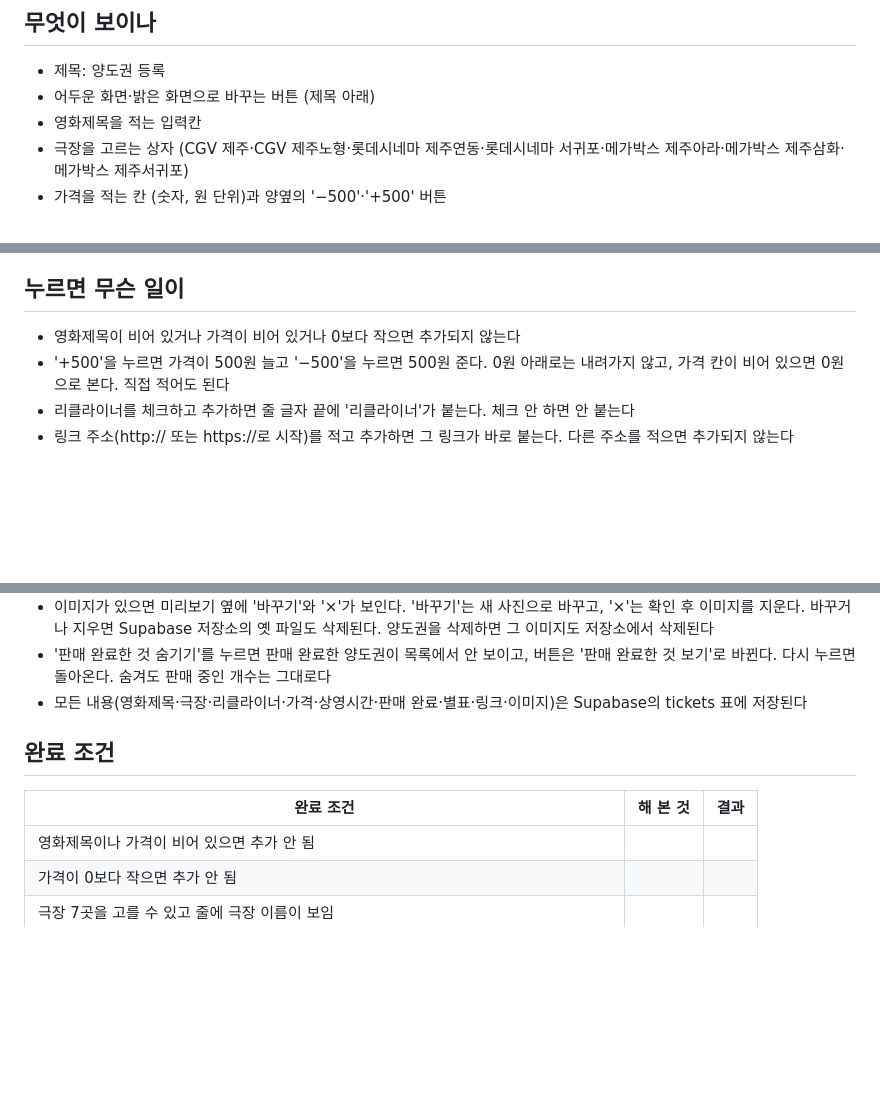
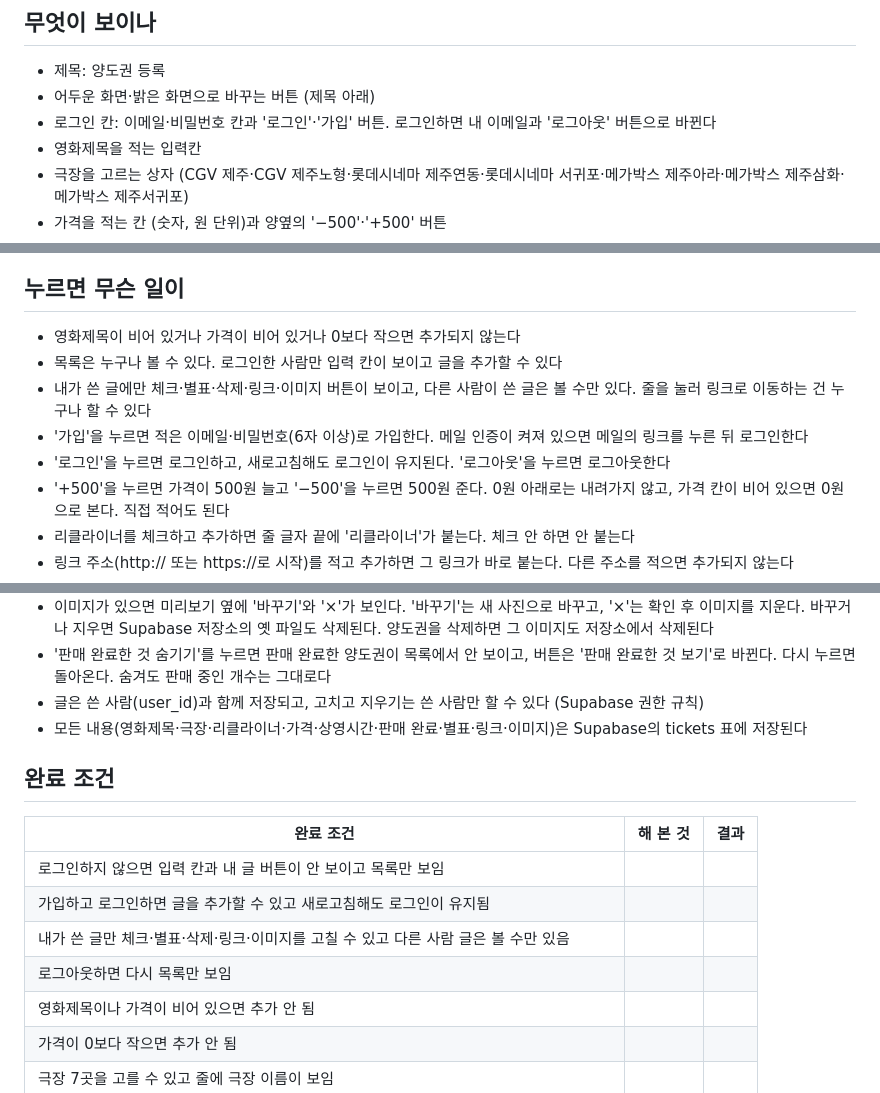
Before and after one commit to sy970217-commits/Young-Song, a Markdown page: 명세.md, 3 parts joined by grey strips. GitHub-like rendering; blank space fills up the shorter version.

Commit message:
명세.md에 로그인한 사용자만 글을 추가·수정·삭제하는 내용 더하기
Co-Authored-By: Claude Sonnet 5.5 <noreply@anthropic.com>
Claude-Session: https://claude.ai/code/session_01RbA1RX23gckh1gQG9miyPM

```diff
--- a/명세.md
+++ b/명세.md
@@ -6,6 +6,7 @@
 
 - 제목: 양도권 등록
 - 어두운 화면·밝은 화면으로 바꾸는 버튼 (제목 아래)
+- 로그인 칸: 이메일·비밀번호 칸과 '로그인'·'가입' 버튼. 로그인하면 내 이메일과 '로그아웃' 버튼으로 바뀐다
 - 영화제목을 적는 입력칸
 - 극장을 고르는 상자 (CGV 제주·CGV 제주노형·롯데시네마 제주연동·롯데시네마 서귀포·메가박스 제주아라·메가박스 제주삼화·메가박스 제주서귀포)
 - 가격을 적는 칸 (숫자, 원 단위)과 양옆의 '−500'·'+500' 버튼
@@ -26,6 +27,10 @@
 ## 누르면 무슨 일이
 
 - 영화제목이 비어 있거나 가격이 비어 있거나 0보다 작으면 추가되지 않는다
+- 목록은 누구나 볼 수 있다. 로그인한 사람만 입력 칸이 보이고 글을 추가할 수 있다
+- 내가 쓴 글에만 체크·별표·삭제·링크·이미지 버튼이 보이고, 다른 사람이 쓴 글은 볼 수만 있다. 줄을 눌러 링크로 이동하는 건 누구나 할 수 있다
+- '가입'을 누르면 적은 이메일·비밀번호(6자 이상)로 가입한다. 메일 인증이 켜져 있으면 메일의 링크를 누른 뒤 로그인한다
+- '로그인'을 누르면 로그인하고, 새로고침해도 로그인이 유지된다. '로그아웃'을 누르면 로그아웃한다
 - '+500'을 누르면 가격이 500원 늘고 '−500'을 누르면 500원 준다. 0원 아래로는 내려가지 않고, 가격 칸이 비어 있으면 0원으로 본다. 직접 적어도 된다
 - 리클라이너를 체크하고 추가하면 줄 글자 끝에 '리클라이너'가 붙는다. 체크 안 하면 안 붙는다
 - 링크 주소(http:// 또는 https://로 시작)를 적고 추가하면 그 링크가 바로 붙는다. 다른 주소를 적으면 추가되지 않는다
@@ -41,12 +46,17 @@
 - 링크가 있으면 옆에 '수정'과 '×'가 보인다. '수정'은 새 주소로 바꾸고, '×'는 확인 후 링크를 지운다
 - 이미지가 있으면 미리보기 옆에 '바꾸기'와 '×'가 보인다. '바꾸기'는 새 사진으로 바꾸고, '×'는 확인 후 이미지를 지운다. 바꾸거나 지우면 Supabase 저장소의 옛 파일도 삭제된다. 양도권을 삭제하면 그 이미지도 저장소에서 삭제된다
 - '판매 완료한 것 숨기기'를 누르면 판매 완료한 양도권이 목록에서 안 보이고, 버튼은 '판매 완료한 것 보기'로 바뀐다. 다시 누르면 돌아온다. 숨겨도 판매 중인 개수는 그대로다
+- 글은 쓴 사람(user_id)과 함께 저장되고, 고치고 지우기는 쓴 사람만 할 수 있다 (Supabase 권한 규칙)
 - 모든 내용(영화제목·극장·리클라이너·가격·상영시간·판매 완료·별표·링크·이미지)은 Supabase의 tickets 표에 저장된다
 
 ## 완료 조건
 
 | 완료 조건 | 해 본 것 | 결과 |
 | --- | --- | --- |
+| 로그인하지 않으면 입력 칸과 내 글 버튼이 안 보이고 목록만 보임 | | |
+| 가입하고 로그인하면 글을 추가할 수 있고 새로고침해도 로그인이 유지됨 | | |
+| 내가 쓴 글만 체크·별표·삭제·링크·이미지를 고칠 수 있고 다른 사람 글은 볼 수만 있음 | | |
+| 로그아웃하면 다시 목록만 보임 | | |
 | 영화제목이나 가격이 비어 있으면 추가 안 됨 | | |
 | 가격이 0보다 작으면 추가 안 됨 | | |
 | 극장 7곳을 고를 수 있고 줄에 극장 이름이 보임 | | |
```
